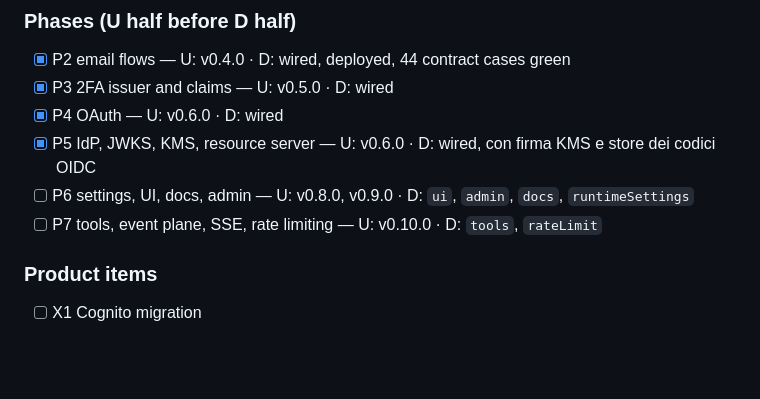
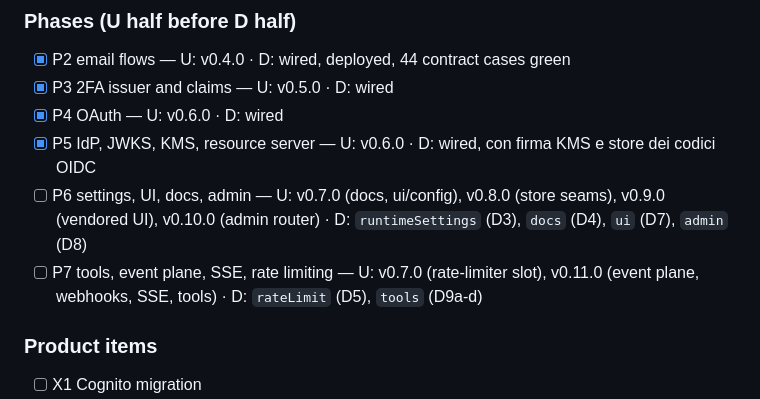
Before and after one commit to nik2208/awesome-lambda-auth, a Markdown page: docs/PROGRESS.md, the part around the change. Drawn GitHub-style; blank space fills up the shorter version.

Commit message:
docs(progress): re-point P6 and P7 at the corrected tag map
v0.6.0 absorbed the IdP milestone, so every remaining upstream milestone
shifted by one and the two open phases named tags that will carry
something else. They now name the tag each half actually lands in, and
the product block that closes each gate.

Co-Authored-By: Claude Opus 5 <noreply@anthropic.com>

```diff
--- a/docs/PROGRESS.md
+++ b/docs/PROGRESS.md
@@ -22,8 +22,8 @@ The single ledger for the 2026-09 build-out of `awesome-go-auth` (upstream, U) a
 - [x] P3 2FA issuer and claims — U: v0.5.0 · D: wired
 - [x] P4 OAuth — U: v0.6.0 · D: wired
 - [x] P5 IdP, JWKS, KMS, resource server — U: v0.6.0 · D: wired, con firma KMS e store dei codici OIDC
-- [ ] P6 settings, UI, docs, admin — U: v0.8.0, v0.9.0 · D: `ui`, `admin`, `docs`, `runtimeSettings`
-- [ ] P7 tools, event plane, SSE, rate limiting — U: v0.10.0 · D: `tools`, `rateLimit`
+- [ ] P6 settings, UI, docs, admin — U: v0.7.0 (docs, ui/config), v0.8.0 (store seams), v0.9.0 (vendored UI), v0.10.0 (admin router) · D: `runtimeSettings` (D3), `docs` (D4), `ui` (D7), `admin` (D8)
+- [ ] P7 tools, event plane, SSE, rate limiting — U: v0.7.0 (rate-limiter slot), v0.11.0 (event plane, webhooks, SSE, tools) · D: `rateLimit` (D5), `tools` (D9a-d)
 
 ### Product items
 - [ ] X1 Cognito migration
```
